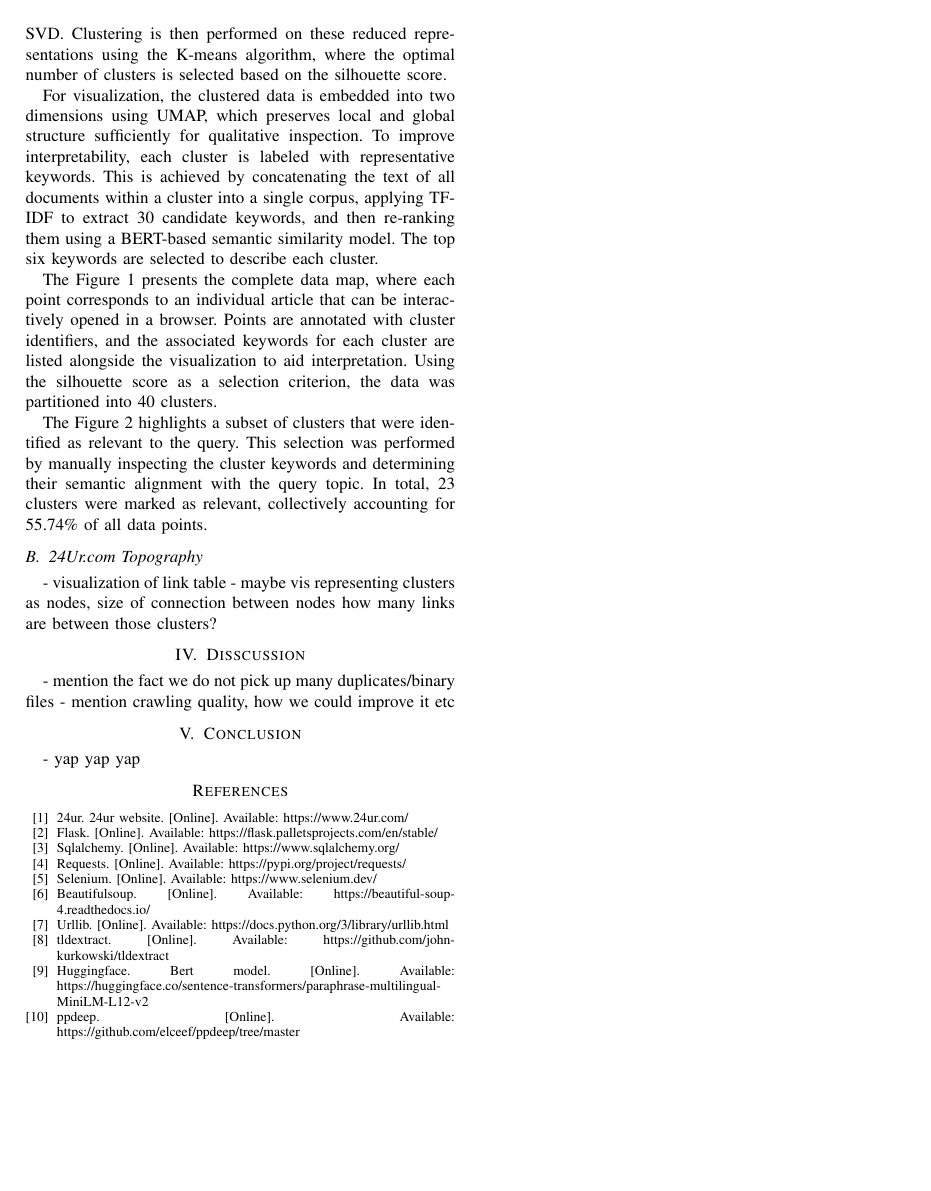
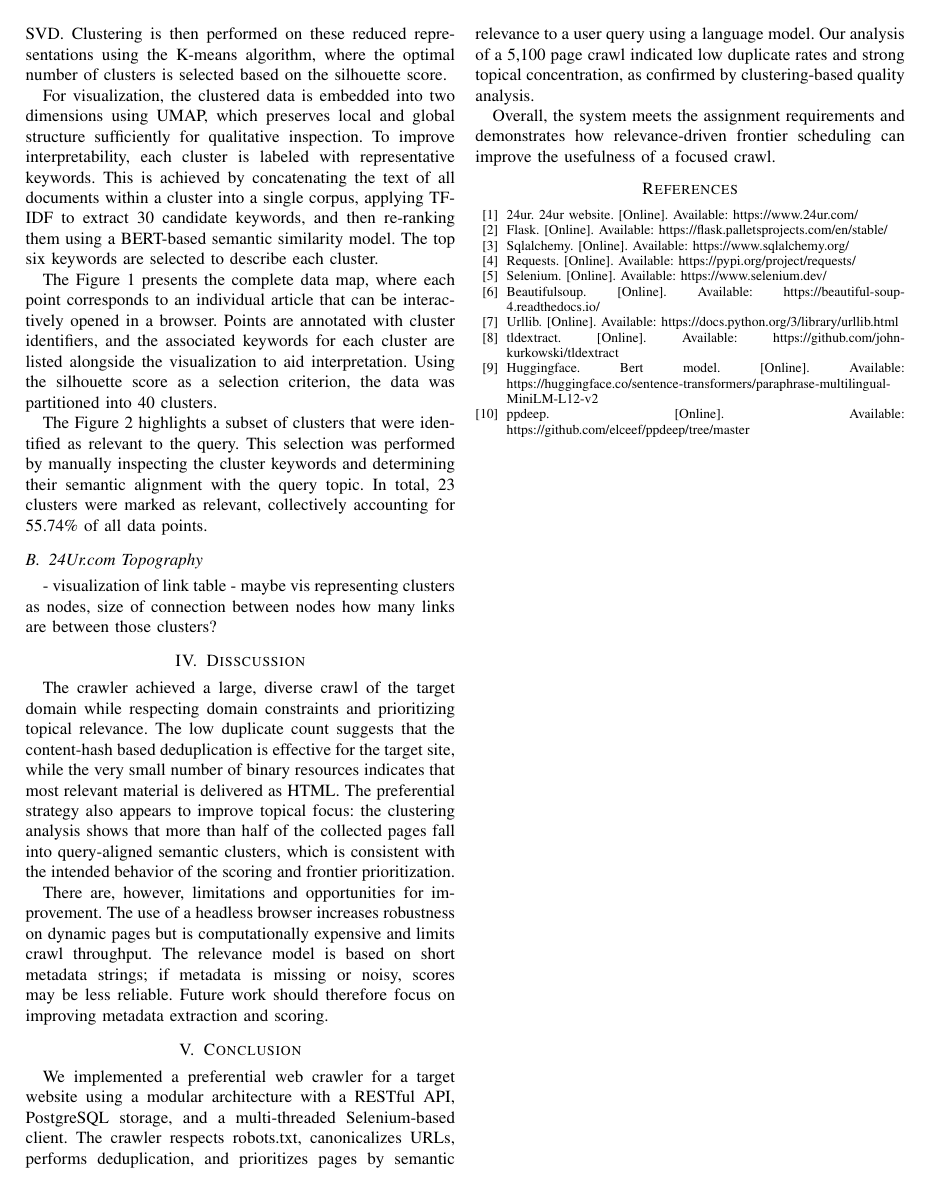
Before and after one commit to GalFajon/wier-assignment-1, a LaTeX paper (report_latex/main.tex): page 3 of 4. Compiled offline with pdfLaTeX.

Commit message:
Manually pasted conclusion + discussion (git weird)

```diff
--- a/report_latex/main.tex
+++ b/report_latex/main.tex
@@ -200,11 +200,14 @@ The Figure~\ref{fig:umap_query_clusters} highlights a subset of clusters that we
 
 
 \section{Disscussion}
-- mention the fact we do not pick up many duplicates/binary files
-- mention crawling quality, how we could improve it etc
+The crawler achieved a large, diverse crawl of the target domain while respecting domain constraints and prioritizing topical relevance. The low duplicate count suggests that the content-hash based deduplication is effective for the target site, while the very small number of binary resources indicates that most relevant material is delivered as HTML. The preferential strategy also appears to improve topical focus: the clustering analysis shows that more than half of the collected pages fall into query-aligned semantic clusters, which is consistent with the intended behavior of the scoring and frontier prioritization.
+
+There are, however, limitations and opportunities for improvement. The use of a headless browser increases robustness on dynamic pages but is computationally expensive and limits crawl throughput. The relevance model is based on short metadata strings; if metadata is missing or noisy, scores may be less reliable. Future work should therefore focus on improving metadata extraction and scoring.
 
 \section{Conclusion}
-- yap yap yap
+We implemented a preferential web crawler for a target website using a modular architecture with a RESTful API, PostgreSQL storage, and a multi-threaded Selenium-based client. The crawler respects robots.txt, canonicalizes URLs, performs deduplication, and prioritizes pages by semantic relevance to a user query using a language model. Our analysis of a 5,100 page crawl indicated low duplicate rates and strong topical concentration, as confirmed by clustering-based quality analysis.
+
+Overall, the system meets the assignment requirements and demonstrates how relevance-driven frontier scheduling can improve the usefulness of a focused crawl.
 
 \bibliographystyle{IEEEtran}
 \bibliography{ref}
```
Also changed, not shown: report_latex/main.pdf.
